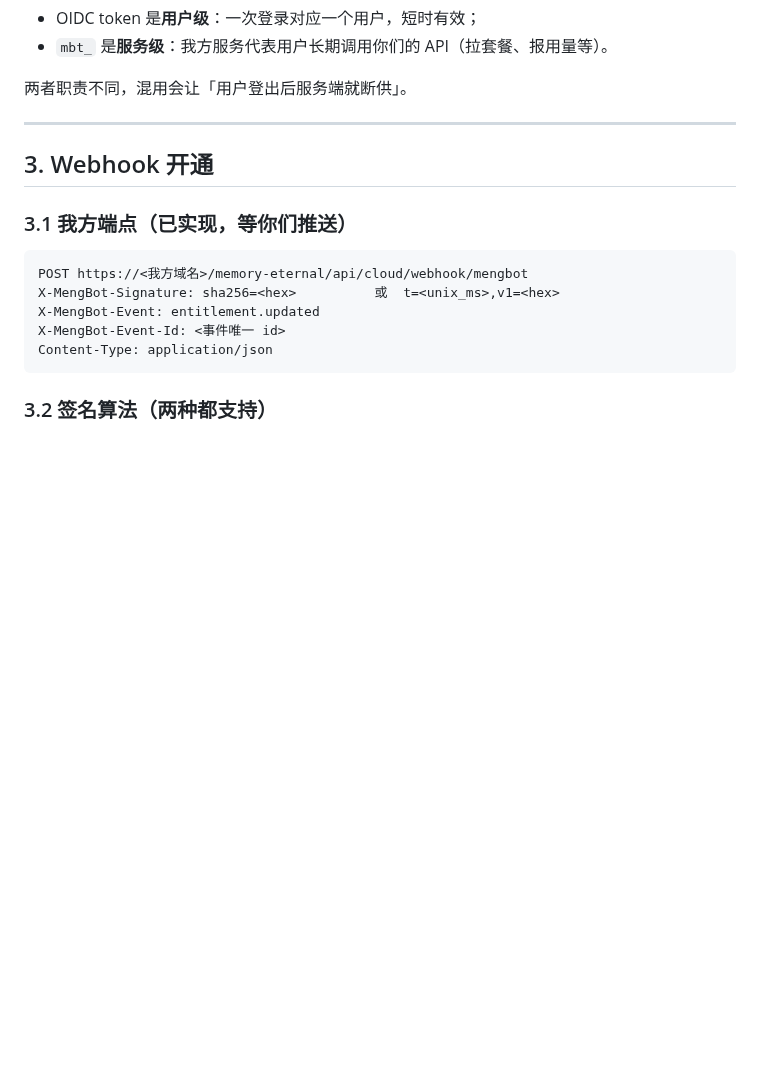
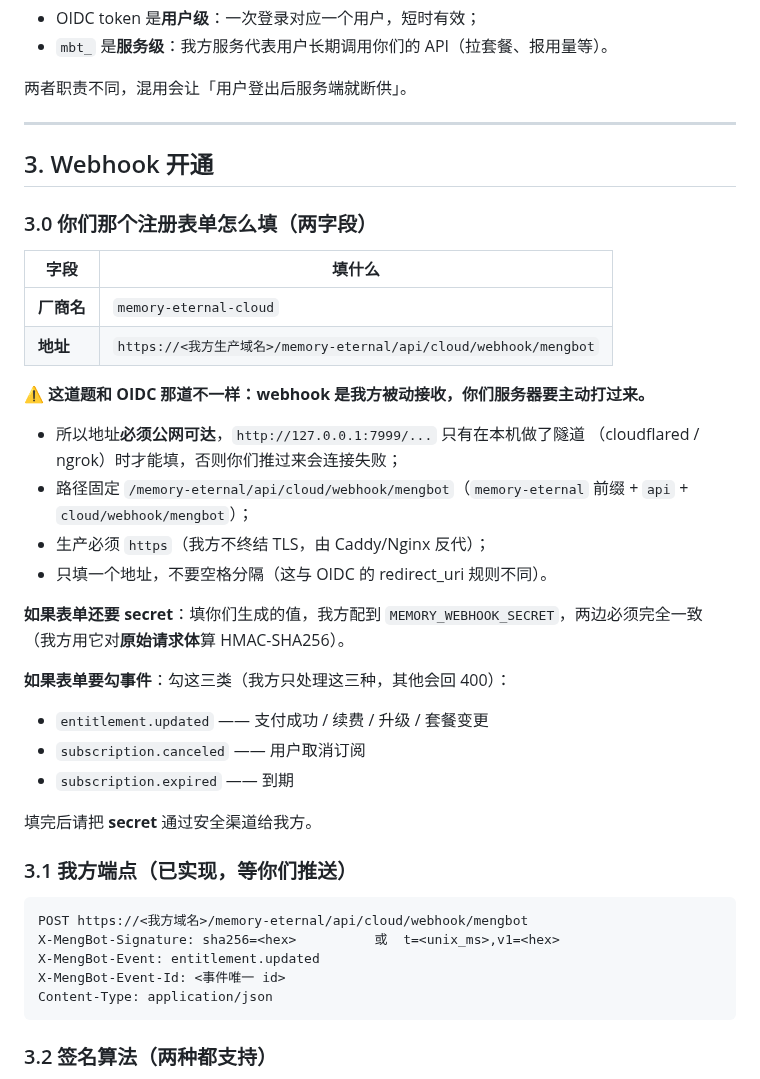
Before and after one commit to EternalNight996/memory-eternal, a Markdown page: docs/mengbot-integration-reply.md, the part around the change. Drawn GitHub-style; blank space fills up the shorter version.

Commit message:
docs(cloud): 补充 Webhook 注册表单两字段填法（厂商名 / 地址）
- §3.0 新增表单单：厂商名 memory-eternal-cloud；
  地址 https://<域名>/memory-eternal/api/cloud/webhook/mengbot（只填一个，不空格分隔）
- 强调与 OIDC 的区别：webhook 是我方被动接收，地址必须公网可达，
  127.0.0.1 仅在做了隧道时可填
- 说明 secret 双方一致（对原始 body 算 HMAC）、事件只勾三类
- 实测：该路径 POST → 200 applied:true；未支持事件 → 400

````diff
--- a/docs/mengbot-integration-reply.md
+++ b/docs/mengbot-integration-reply.md
@@ -149,6 +149,32 @@ cacheMbtToken(...) 后 : owner=yg@example.com via=mengbot-token
 
 ## 3. Webhook 开通
 
+### 3.0 你们那个注册表单怎么填（两字段）
+
+| 字段 | 填什么 |
+|---|---|
+| **厂商名** | `memory-eternal-cloud` |
+| **地址** | `https://<我方生产域名>/memory-eternal/api/cloud/webhook/mengbot` |
+
+**⚠️ 这道题和 OIDC 那道不一样：webhook 是我方被动接收，你们服务器要主动打过来。**
+
+- 所以地址**必须公网可达**，`http://127.0.0.1:7999/...` 只有在本机做了隧道
+  （cloudflared / ngrok）时才能填，否则你们推过来会连接失败；
+- 路径固定 `/memory-eternal/api/cloud/webhook/mengbot`（`memory-eternal` 前缀 + `api` + `cloud/webhook/mengbot`）；
+- 生产必须 `https`（我方不终结 TLS，由 Caddy/Nginx 反代）；
+- 只填一个地址，不要空格分隔（这与 OIDC 的 redirect_uri 规则不同）。
+
+**如果表单还要 secret**：填你们生成的值，我方配到 `MEMORY_WEBHOOK_SECRET`，两边必须完全一致
+（我方用它对**原始请求体**算 HMAC-SHA256）。
+
+**如果表单要勾事件**：勾这三类（我方只处理这三种，其他会回 400）：
+
+- `entitlement.updated` —— 支付成功 / 续费 / 升级 / 套餐变更
+- `subscription.canceled` —— 用户取消订阅
+- `subscription.expired` —— 到期
+
+填完后请把 **secret** 通过安全渠道给我方。
+
 ### 3.1 我方端点（已实现，等你们推送）
 
 ```
````
